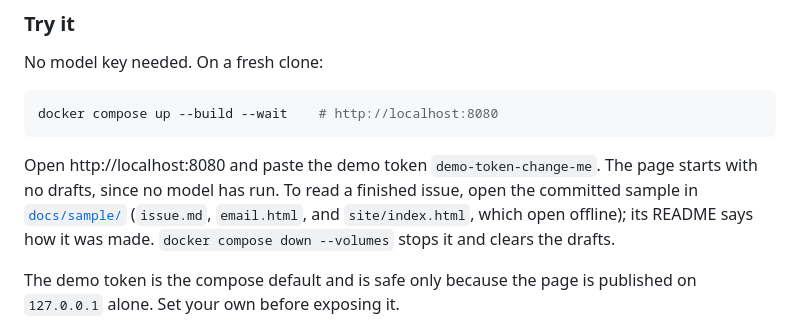
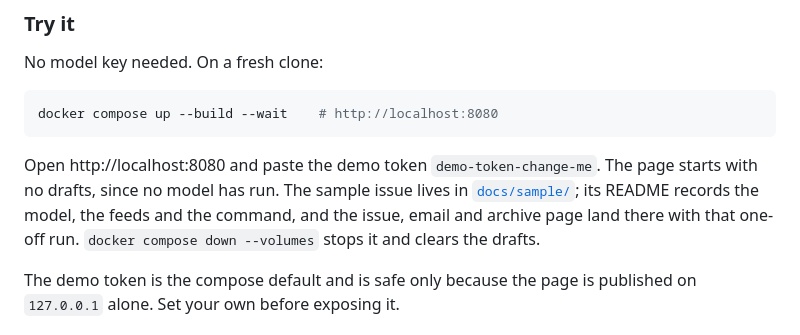
Before and after one commit to samestrin/llm-newsletter-generator, a Markdown page: README.md, the part around the change. Drawn GitHub-style.

Commit message:
Try it: describe only the sample files that exist; leave CHANGELOG to T7

````diff
--- a/README.md
+++ b/README.md
@@ -172,7 +172,7 @@ No model key needed. On a fresh clone:
 docker compose up --build --wait    # http://localhost:8080
 ```
 
-Open http://localhost:8080 and paste the demo token `demo-token-change-me`. The page starts with no drafts, since no model has run. To read a finished issue, open the committed sample in [`docs/sample/`](docs/sample/) (`issue.md`, `email.html`, and `site/index.html`, which open offline); its README says how it was made. `docker compose down --volumes` stops it and clears the drafts.
+Open http://localhost:8080 and paste the demo token `demo-token-change-me`. The page starts with no drafts, since no model has run. The sample issue lives in [`docs/sample/`](docs/sample/); its README records the model, the feeds and the command, and the issue, email and archive page land there with that one-off run. `docker compose down --volumes` stops it and clears the drafts.
 
 The demo token is the compose default and is safe only because the page is published on `127.0.0.1` alone. Set your own before exposing it.
 
````
Also changed, not shown: CHANGELOG.md (+0 -1 lines).
